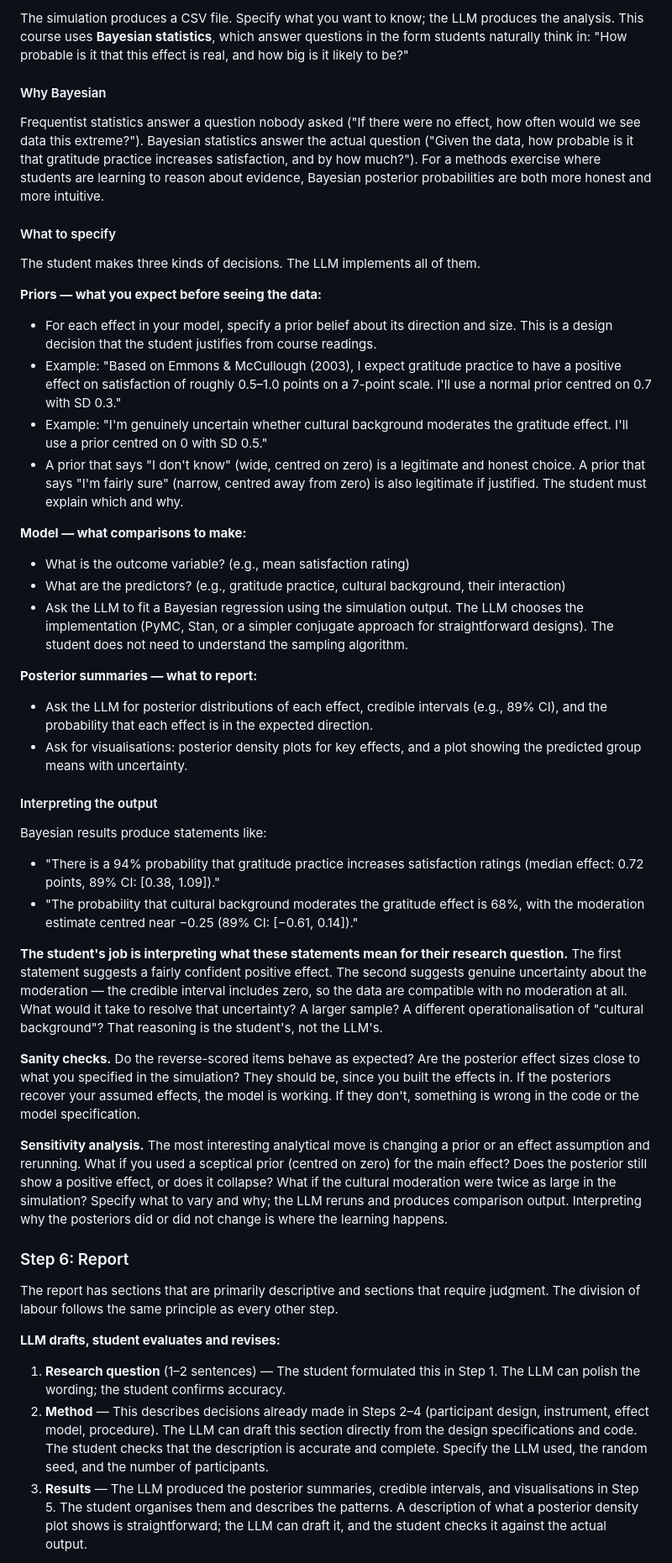
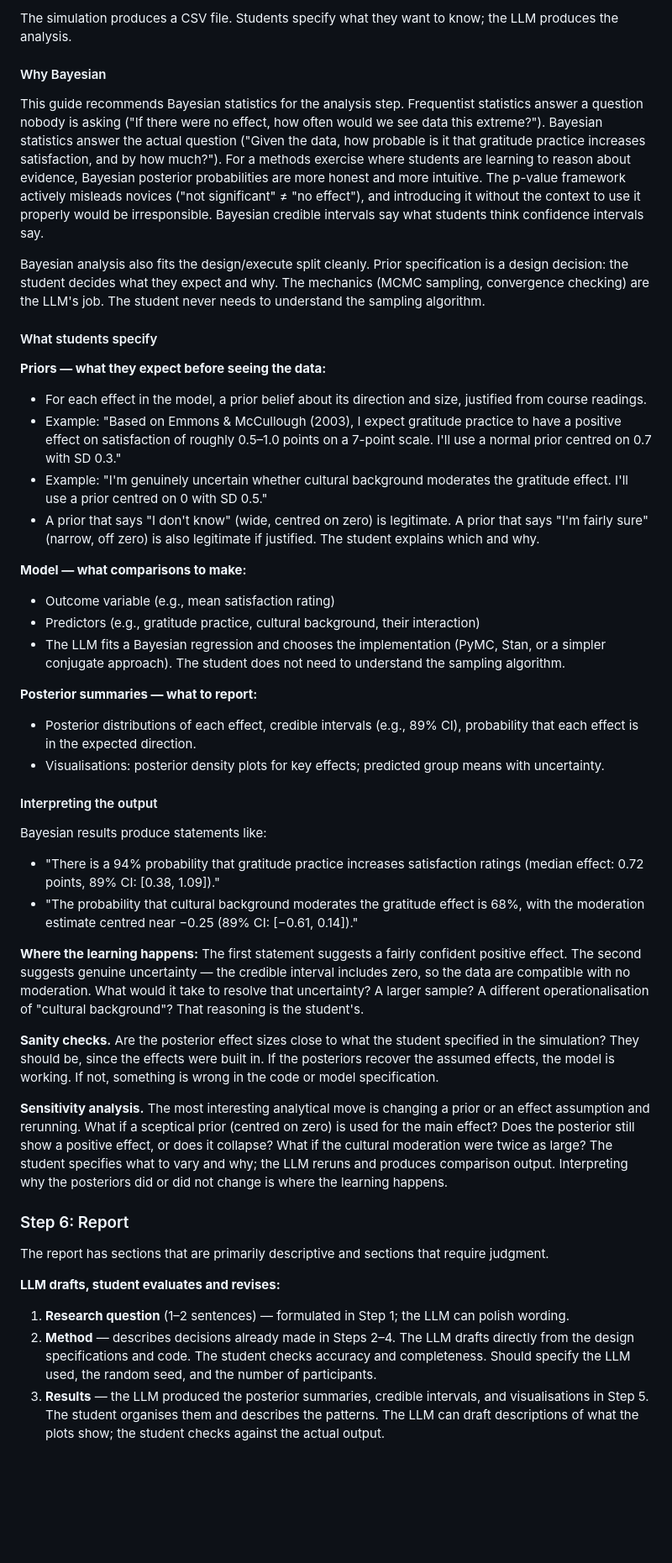
Before and after one commit to catherinemarydunn-wq/Positive-Psych, a Markdown page: LLM-Participant-Simulation-Guide.md, the part around one of its changes. Shown at 84% size. Drawn GitHub-style; blank space fills up the shorter version.

```diff
--- a/LLM-Participant-Simulation-Guide.md
+++ b/LLM-Participant-Simulation-Guide.md
@@ -104,28 +118,28 @@ Give the LLM your full design specification (research question, participant desi
 
-The simulation produces a CSV file. Specify what you want to know; the LLM produces the analysis. This course uses **Bayesian statistics**, which answer questions in the form students naturally think in: "How probable is it that this effect is real, and how big is it likely to be?"
+The simulation produces a CSV file. Students specify what they want to know; the LLM produces the analysis.
 
 #### Why Bayesian
 
-Frequentist statistics answer a question nobody asked ("If there were no effect, how often would we see data this extreme?"). Bayesian statistics answer the actual question ("Given the data, how probable is it that gratitude practice increases satisfaction, and by how much?"). For a methods exercise where students are learning to reason about evidence, Bayesian posterior probabilities are both more honest and more intuitive.
+This guide recommends Bayesian statistics for the analysis step. Frequentist statistics answer a question nobody is asking ("If there were no effect, how often would we see data this extreme?"). Bayesian statistics answer the actual question ("Given the data, how probable is it that gratitude practice increases satisfaction, and by how much?"). For a methods exercise where students are learning to reason about evidence, Bayesian posterior probabilities are more honest and more intuitive. The p-value framework actively misleads novices ("not significant" ≠ "no effect"), and introducing it without the context to use it properly would be irresponsible. Bayesian credible intervals say what students think confidence intervals say.
 
-#### What to specify
+Bayesian analysis also fits the design/execute split cleanly. Prior specification is a design decision: the student decides what they expect and why. The mechanics (MCMC sampling, convergence checking) are the LLM's job. The student never needs to understand the sampling algorithm.
 
-The student makes three kinds of decisions. The LLM implements all of them.
+#### What students specify
 
-**Priors — what you expect before seeing the data:**
-- For each effect in your model, specify a prior belief about its direction and size. This is a design decision that the student justifies from course readings.
+**Priors — what they expect before seeing the data:**
+- For each effect in the model, a prior belief about its direction and size, justified from course readings.
 - Example: "Based on Emmons & McCullough (2003), I expect gratitude practice to have a positive effect on satisfaction of roughly 0.5–1.0 points on a 7-point scale. I'll use a normal prior centred on 0.7 with SD 0.3."
 - Example: "I'm genuinely uncertain whether cultural background moderates the gratitude effect. I'll use a prior centred on 0 with SD 0.5."
-- A prior that says "I don't know" (wide, centred on zero) is a legitimate and honest choice. A prior that says "I'm fairly sure" (narrow, centred away from zero) is also legitimate if justified. The student must explain which and why.
+- A prior that says "I don't know" (wide, centred on zero) is legitimate. A prior that says "I'm fairly sure" (narrow, off zero) is also legitimate if justified. The student explains which and why.
 
 **Model — what comparisons to make:**
-- What is the outcome variable? (e.g., mean satisfaction rating)
-- What are the predictors? (e.g., gratitude practice, cultural background, their interaction)
-- Ask the LLM to fit a Bayesian regression using the simulation output. The LLM chooses the implementation (PyMC, Stan, or a simpler conjugate approach for straightforward designs). The student does not need to understand the sampling algorithm.
+- Outcome variable (e.g., mean satisfaction rating)
+- Predictors (e.g., gratitude practice, cultural background, their interaction)
+- The LLM fits a Bayesian regression and chooses the implementation (PyMC, Stan, or a simpler conjugate approach). The student does not need to understand the sampling algorithm.
 
 **Posterior summaries — what to report:**
-- Ask the LLM for posterior distributions of each effect, credible intervals (e.g., 89% CI), and the probability that each effect is in the expected direction.
-- Ask for visualisations: posterior density plots for key effects, and a plot showing the predicted group means with uncertainty.
+- Posterior distributions of each effect, credible intervals (e.g., 89% CI), probability that each effect is in the expected direction.
+- Visualisations: posterior density plots for key effects; predicted group means with uncertainty.
 
 #### Interpreting the output
 
@@ -134,18 +148,18 @@ Bayesian results produce statements like:
 - "There is a 94% probability that gratitude practice increases satisfaction ratings (median effect: 0.72 points, 89% CI: [0.38, 1.09])."
 - "The probability that cultural background moderates the gratitude effect is 68%, with the moderation estimate centred near −0.25 (89% CI: [−0.61, 0.14])."
 
-**The student's job is interpreting what these statements mean for their research question.** The first statement suggests a fairly confident positive effect. The second suggests genuine uncertainty about the moderation — the credible interval includes zero, so the data are compatible with no moderation at all. What would it take to resolve that uncertainty? A larger sample? A different operationalisation of "cultural background"? That reasoning is the student's, not the LLM's.
+**Where the learning happens:** The first statement suggests a fairly confident positive effect. The second suggests genuine uncertainty — the credible interval includes zero, so the data are compatible with no moderation. What would it take to resolve that uncertainty? A larger sample? A different operationalisation of "cultural background"? That reasoning is the student's.
 
-**Sanity checks.** Do the reverse-scored items behave as expected? Are the posterior effect sizes close to what you specified in the simulation? They should be, since you built the effects in. If the posteriors recover your assumed effects, the model is working. If they don't, something is wrong in the code or the model specification.
+**Sanity checks.** Are the posterior effect sizes close to what the student specified in the simulation? They should be, since the effects were built in. If the posteriors recover the assumed effects, the model is working. If not, something is wrong in the code or model specification.
 
-**Sensitivity analysis.** The most interesting analytical move is changing a prior or an effect assumption and rerunning. What if you used a sceptical prior (centred on zero) for the main effect? Does the posterior still show a positive effect, or does it collapse? What if the cultural moderation were twice as large in the simulation? Specify what to vary and why; the LLM reruns and produces comparison output. Interpreting why the posteriors did or did not change is where the learning happens.
+**Sensitivity analysis.** The most interesting analytical move is changing a prior or an effect assumption and rerunning. What if a sceptical prior (centred on zero) is used for the main effect? Does the posterior still show a positive effect, or does it collapse? What if the cultural moderation were twice as large? The student specifies what to vary and why; the LLM reruns and produces comparison output. Interpreting why the posteriors did or did not change is where the learning happens.
 
 ### Step 6: Report
 
-The report has sections that are primarily descriptive and sections that require judgment. The division of labour follows the same principle as every other step.
+The report has sections that are primarily descriptive and sections that require judgment.
 
 **LLM drafts, student evaluates and revises:**
-1. **Research question** (1–2 sentences) — The student formulated this in Step 1. The LLM can polish the wording; the student confirms accuracy.
-2. **Method** — This describes decisions already made in Steps 2–4 (participant design, instrument, effect model, procedure). The LLM can draft this section directly from the design specifications and code. The student checks that the description is accurate and complete. Specify the LLM used, the random seed, and the number of participants.
-3. **Results** — The LLM produced the posterior summaries, credible intervals, and visualisations in Step 5. The student organises them and describes the patterns. A description of what a posterior density plot shows is straightforward; the LLM can draft it, and the student checks it against the actual output.
+1. **Research question** (1–2 sentences) — formulated in Step 1; the LLM can polish wording.
+2. **Method** — describes decisions already made in Steps 2–4. The LLM drafts directly from the design specifications and code. The student checks accuracy and completeness. Should specify the LLM used, the random seed, and the number of participants.
+3. **Results** — the LLM produced the posterior summaries, credible intervals, and visualisations in Step 5. The student organises them and describes the patterns. The LLM can draft descriptions of what the plots show; the student checks against the actual output.
 
```
Also changed, not shown: other parts of LLM-Participant-Simulation-Guide.md (+62 -48 lines).
